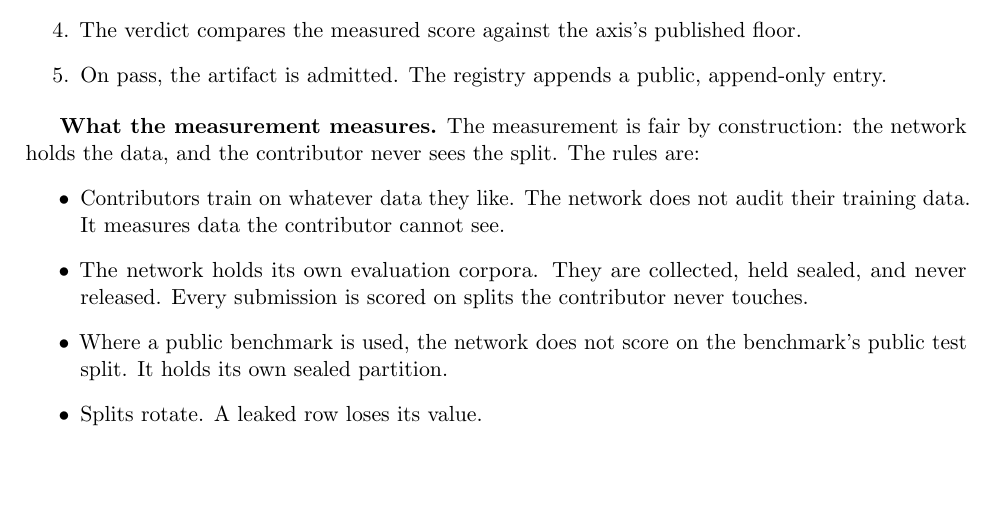
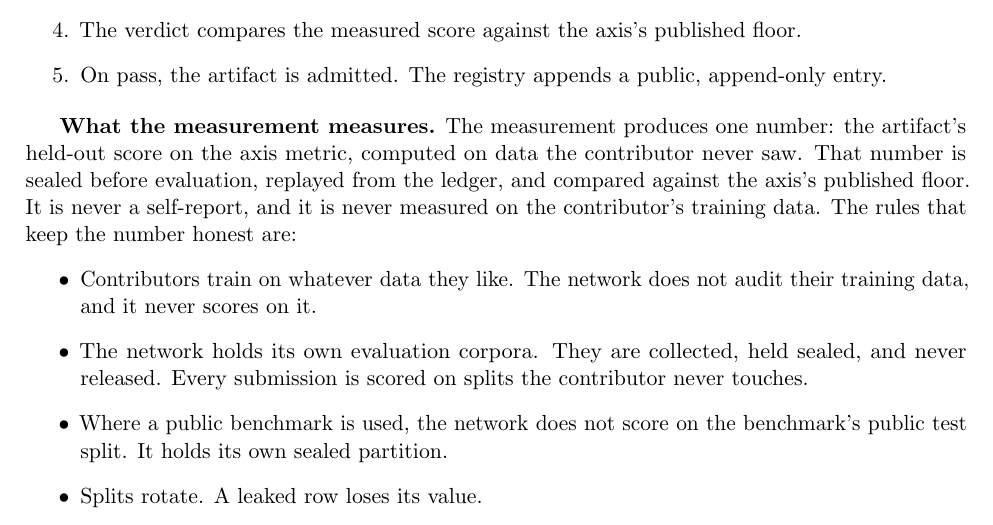
Before and after one commit to moazzamak/geode.network, a LaTeX paper (docs/WHITEPAPER_GEODE.tex): part of page 19 of 61, cut so that both start at the same text, the shorter picture padded with empty space. Compiled offline with pdfLaTeX.

Commit message:
"What the measurement measures": state the what before the how
The block promised the WHAT but delivered the HOW (who holds the
corpora, how splits rotate). Rewritten to name the measured
quantity first, then frame the bullets as the rules that keep
that number honest:

- Opens with the what: "The measurement produces one number: the
  artifact's held-out score on the axis metric, computed on data
  the contributor never saw. That number is sealed before
  evaluation, replayed from the ledger, and compared against the
  axis's published floor. It is never a self-report, and it is
  never measured on the contributor's training data."
- The bullets then read as the rules that keep the number honest
  (data sourcing, rotation, the two boundaries, bit-exact replay),
  rather than as a definition of the measurement.
- Bullet one now ties to the what ("...and it never scores on it")
  instead of repeating the custody mechanic.

Whitepaper check PASS (1063/1063 braces); PDF rebuilt; no new
layout warnings.

```diff
--- a/docs/WHITEPAPER_GEODE.tex
+++ b/docs/WHITEPAPER_GEODE.tex
@@ -1278,13 +1278,16 @@ published floor.
 public, append-only entry.
 \end{enumerate}
 
-\textbf{What the measurement measures.} The measurement
-is fair by construction: the network holds the data, and the
-contributor never sees the split. The rules are:
+\textbf{What the measurement measures.} The measurement produces
+one number: the artifact's held-out score on the axis metric,
+computed on data the contributor never saw. That number is sealed
+before evaluation, replayed from the ledger, and compared against
+the axis's published floor. It is never a self-report, and it is
+never measured on the contributor's training data. The rules that
+keep the number honest are:
 \begin{itemize}
 \item Contributors train on whatever data they like. The network
-does not audit their training data. It measures data the
-contributor cannot see.
+does not audit their training data, and it never scores on it.
 \item The network holds its own evaluation corpora. They are
 collected, held sealed, and never released. Every submission is
 scored on splits the contributor never touches.
```
Also changed, not shown: docs/WHITEPAPER_GEODE.pdf.
